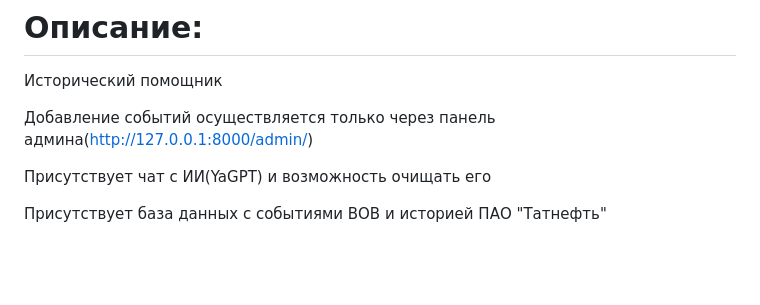
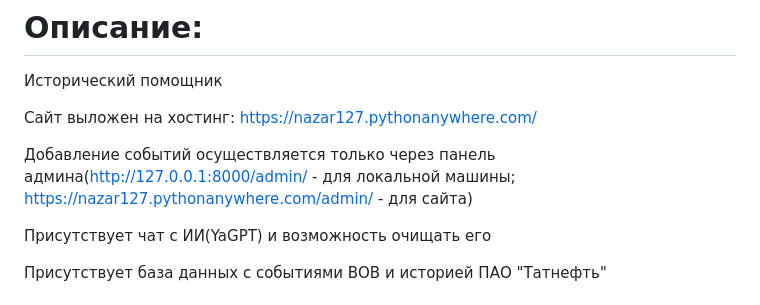
Before and after one commit to NazarEE127/Historical_helper, a Markdown page: README.md, the part around the change. GitHub-like rendering; blank space fills up the shorter version.

```diff
--- a/README.md
+++ b/README.md
@@ -1,7 +1,9 @@
 # Описание:
 Исторический помощник
 
-Добавление событий осуществляется только через панель админа(http://127.0.0.1:8000/admin/)
+Сайт выложен на хостинг: https://nazar127.pythonanywhere.com/
+
+Добавление событий осуществляется только через панель админа(http://127.0.0.1:8000/admin/ - для локальной машины; https://nazar127.pythonanywhere.com/admin/ - для сайта)
 
 Присутствует чат с ИИ(YaGPT) и возможность очищать его
 
```
